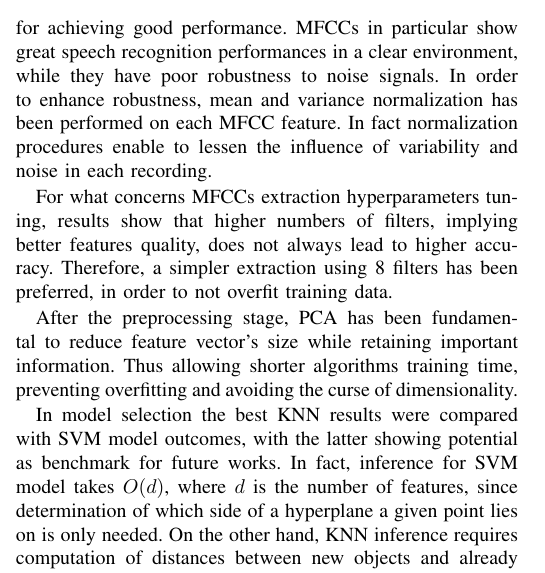
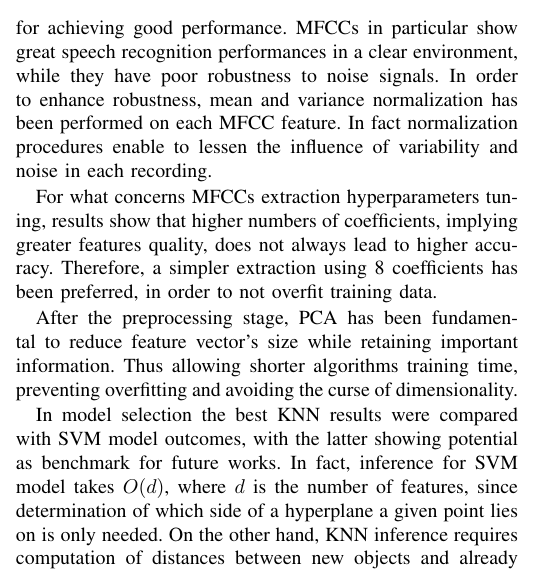
Before and after one commit to Ruglio/DSL-project, a LaTeX paper (report/main.tex): part of one column of page 3 of 4, cut so that both start at the same text. Compiled offline with pdfLaTeX; a missing font is replaced by an installed copy or a similar font; a LaTeX package or settings file that is missing is left out.

Commit message:
small changes

```diff
--- a/report/main.tex
+++ b/report/main.tex
@@ -253,8 +253,8 @@ MFCCs in particular show great speech recognition performances in a clear enviro
 In order to enhance robustness, mean and variance normalization has been performed on each MFCC feature.
 In fact normalization procedures enable to lessen the influence of variability and noise in each recording.
 
-For what concerns MFCCs extraction hyperparameters tuning, results show that higher numbers of filters, implying better features quality, does not always lead to higher accuracy.
-Therefore, a simpler extraction using 8 filters has been preferred, in order to not overfit training data.
+For what concerns MFCCs extraction hyperparameters tuning, results show that higher numbers of coefficients, implying greater features quality, does not always lead to higher accuracy.
+Therefore, a simpler extraction using 8 coefficients has been preferred, in order to not overfit training data.
 
 After the preprocessing stage, PCA has been fundamental to reduce feature vector's size while retaining important information.
 Thus allowing shorter algorithms training time, preventing overfitting and avoiding the curse of dimensionality.
```
